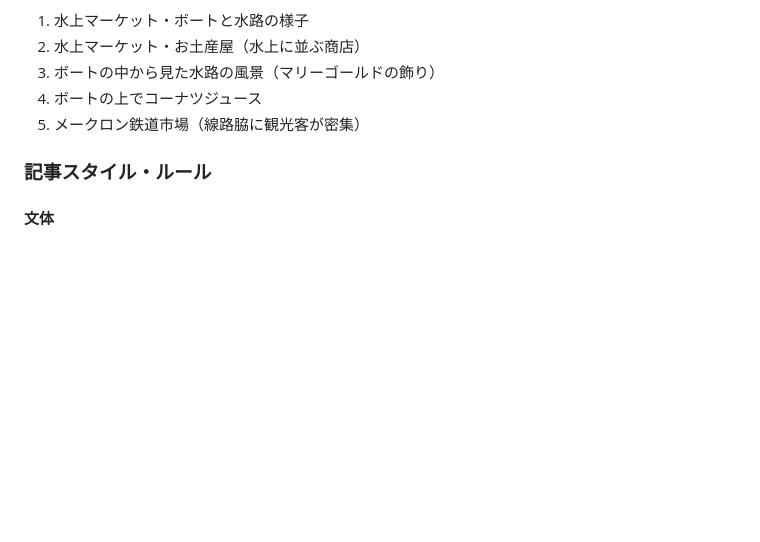
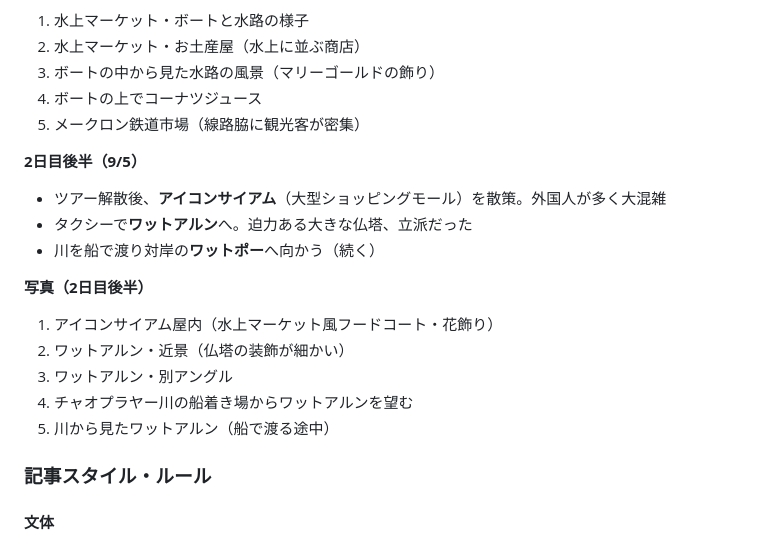
Before and after one commit to k19771106-pixel/sedori-kanri, a Markdown page: CLAUDE.md, the part around the change. Rendered like a GitHub page; blank space fills up the shorter version.

Commit message:
CLAUDE.md更新：バンコク2日目後半のあらすじを追記
https://claude.ai/code/session_017Zs2cVu2nhkcS8assZPK5z

```diff
--- a/CLAUDE.md
+++ b/CLAUDE.md
@@ -77,6 +77,18 @@
 4. ボートの上でコーナツジュース
 5. メークロン鉄道市場（線路脇に観光客が密集）
 
+**2日目後半（9/5）**
+- ツアー解散後、**アイコンサイアム**（大型ショッピングモール）を散策。外国人が多く大混雑
+- タクシーで**ワットアルン**へ。迫力ある大きな仏塔、立派だった
+- 川を船で渡り対岸の**ワットポー**へ向かう（続く）
+
+**写真（2日目後半）**
+1. アイコンサイアム屋内（水上マーケット風フードコート・花飾り）
+2. ワットアルン・近景（仏塔の装飾が細かい）
+3. ワットアルン・別アングル
+4. チャオプラヤー川の船着き場からワットアルンを望む
+5. 川から見たワットアルン（船で渡る途中）
+
 ### 記事スタイル・ルール
 
 #### 文体
```
